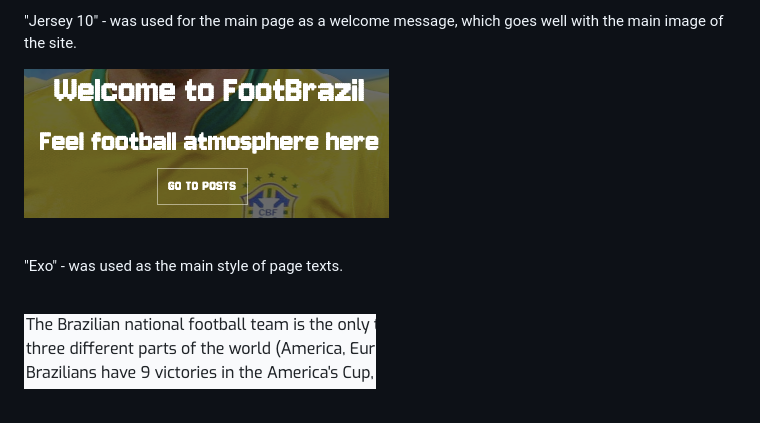
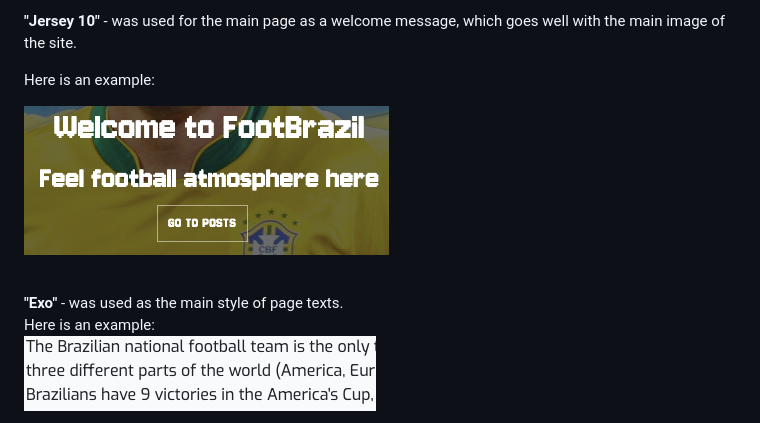
Before and after one commit to Askeran17/footbrazil, a Markdown page: README.md, the part around the change printed below. Drawn GitHub-style.

```diff
--- a/README.md
+++ b/README.md
@@ -79,11 +80,15 @@ Here is link to Agile [User Stories](https://github.com/users/Askeran17/projects
 
-"Jersey 10" - was used for the main page as a welcome message, which goes well with the main image of the site.
+<strong>"Jersey 10"</strong> - was used for the main page as a welcome message, which goes well with the main image of the site.
+
+Here is an example:
 
 ![image](/static/images/readme-img/jersey-10-font.png)
 
 <br>
+<strong> "Exo" </strong> - was used as the main style of page texts.
 
-"Exo" - was used as the main style of page texts.
+<br>
+Here is an example:
 
 <br>
 
```
Also changed, not shown: other parts of README.md (+1 -0 lines).
